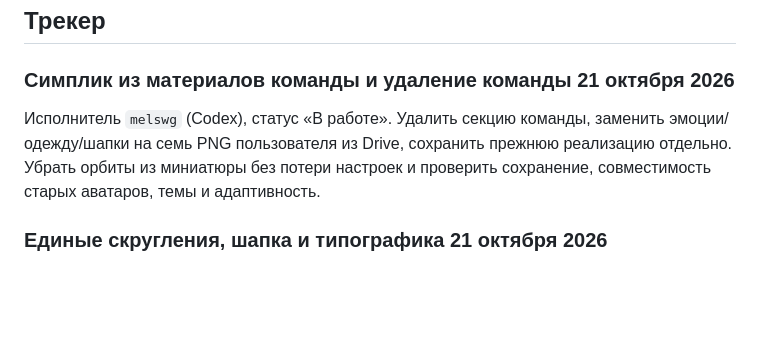
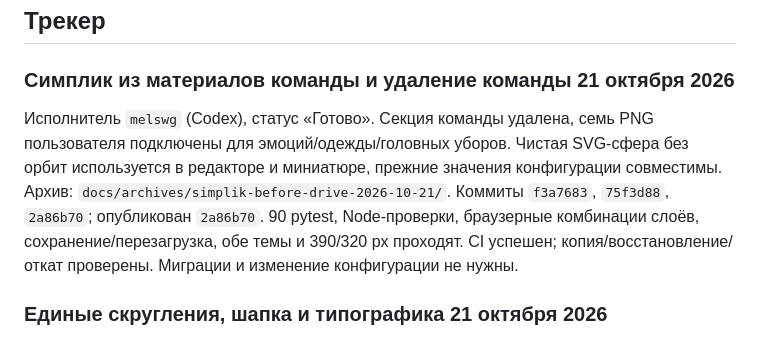
Before and after one commit to melswg/MosPolyPhisics, a Markdown page: docs/TASKS.md, the part around the change. Rendered like a GitHub page; blank space fills up the shorter version.

```diff
--- a/docs/TASKS.md
+++ b/docs/TASKS.md
@@ -30,10 +30,14 @@
 
 ### Симплик из материалов команды и удаление команды 21 октября 2026
 
-Исполнитель `melswg` (Codex), статус «В работе». Удалить секцию команды,
-заменить эмоции/одежду/шапки на семь PNG пользователя из Drive, сохранить
-прежнюю реализацию отдельно. Убрать орбиты из миниатюры без потери настроек
-и проверить сохранение, совместимость старых аватаров, темы и адаптивность.
+Исполнитель `melswg` (Codex), статус «Готово». Секция команды удалена, семь
+PNG пользователя подключены для эмоций/одежды/головных уборов. Чистая SVG-сфера
+без орбит используется в редакторе и миниатюре, прежние значения конфигурации
+совместимы. Архив: `docs/archives/simplik-before-drive-2026-10-21/`.
+Коммиты `f3a7683`, `75f3d88`, `2a86b70`; опубликован `2a86b70`.
+90 pytest, Node-проверки, браузерные комбинации слоёв, сохранение/перезагрузка,
+обе темы и 390/320 px проходят. CI успешен; копия/восстановление/откат проверены.
+Миграции и изменение конфигурации не нужны.
 
 ### Единые скругления, шапка и типографика 21 октября 2026
 
```
Also changed, not shown: docs/DEPLOY_2026-10-21.md (+61 -1 lines).
